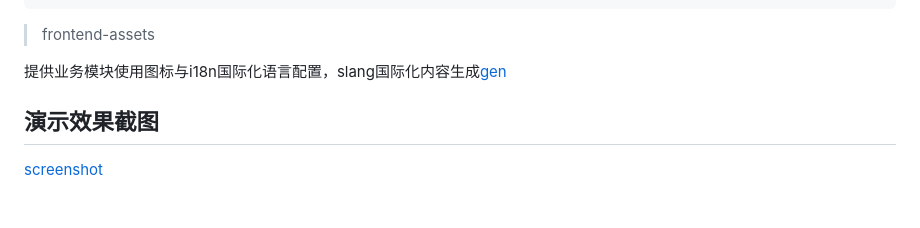
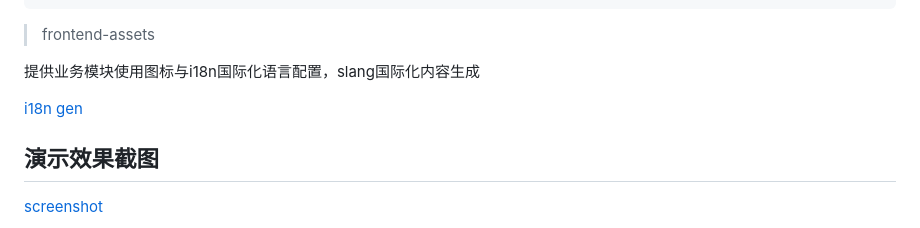
Before and after one commit to panw3i/Flutter-ChatGPT, a Markdown page: README_zh.md, the part around one of its changes. Rendered like a GitHub page; blank space fills up the shorter version.

```diff
--- a/README_zh.md
+++ b/README_zh.md
@@ -113,7 +115,9 @@ class MessageBotStream extends ConsumerWidget {
 
 > frontend-assets
 
-提供业务模块使用图标与i18n国际化语言配置，slang国际化内容生成[gen](frontend%2Flib%2Fgen)
+提供业务模块使用图标与i18n国际化语言配置，slang国际化内容生成
+
+[i18n gen](frontend%2Flib%2Fgen)
 
 ## 演示效果截图
 
```
Also changed, not shown: other parts of README_zh.md (+3 -1 lines).
